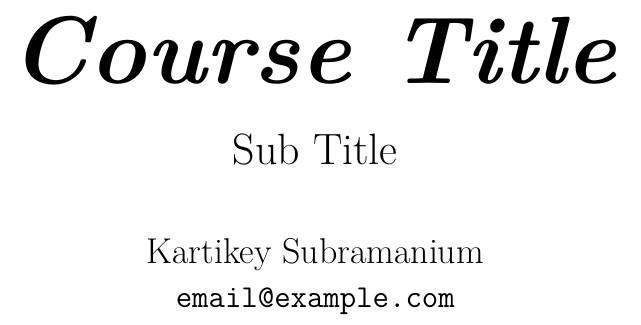
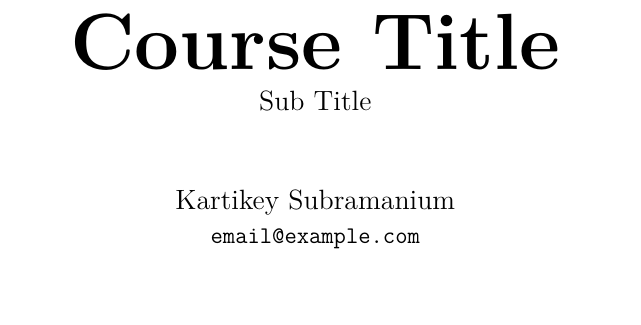
Before and after one commit to hellokartikey/LaTeX, a LaTeX book (notes.tex): part of page 1 of 2, cut so that both start at the same text, the shorter picture padded with empty space. Compiled offline with pdfLaTeX.

Commit message:
Improve title page and theorems

```diff
--- a/notes.tex
+++ b/notes.tex
@@ -4,13 +4,13 @@
 \usepackage{karstyle}
 
 % Generating cover page
-\newcommand \titlefont {\fontsize{48pt}{40pt}\selectfont}
-\newcommand \subtitlefont {\fontsize{22pt}{20pt}\selectfont}
-\newcommand \authorfont {\fontsize{18pt}{16pt}\selectfont}
-\newcommand \subauthorfont {\fontsize{16pt}{14pt}\selectfont}
+\newcommand \titlefont {\fontsize{40pt}{38pt}\selectfont}
+\newcommand \subtitlefont {\fontsize{14pt}{12pt}\selectfont}
+\newcommand \authorfont {\fontsize{14pt}{12pt}\selectfont}
+\newcommand \subauthorfont {\fontsize{12pt}{8pt}\selectfont}
 
-\title{\titlefont \textbf{\textit{\TITLE}} \\[1ex] \subtitlefont \SUBTITLE}
-\author{\authorfont \AUTHOR \\[1ex] \subauthorfont \texttt{\SUBAUTHOR}}
+\title{\titlefont \textbf{\TITLE} \\[0.5ex] \subtitlefont \SUBTITLE}
+\author{\authorfont \AUTHOR \\[0.5ex] \subauthorfont \texttt{\SUBAUTHOR}}
 \date{}
 
 % Cover page
@@ -23,12 +23,14 @@
 \renewcommand{\chaptername}{Module}
 
 % For note taking purposes.
-\theoremstyle{definition}
+\theoremstyle{theorem}
 \newtheorem{theorem}{Theorem}[chapter]
 \newtheorem{corollary}{Corollary}[theorem]
+\newtheorem{lemma}{Lemma}[theorem]
+
+\theoremstyle{definition}
 \newtheorem{definition}{Definition}[chapter]
 \newtheorem{example}{Example}[chapter]
-\newtheorem{lemma}{Lemma}[theorem]
 \newtheorem{question}{Question}[chapter]
 \newtheorem{solution}{Solution}
 
```
